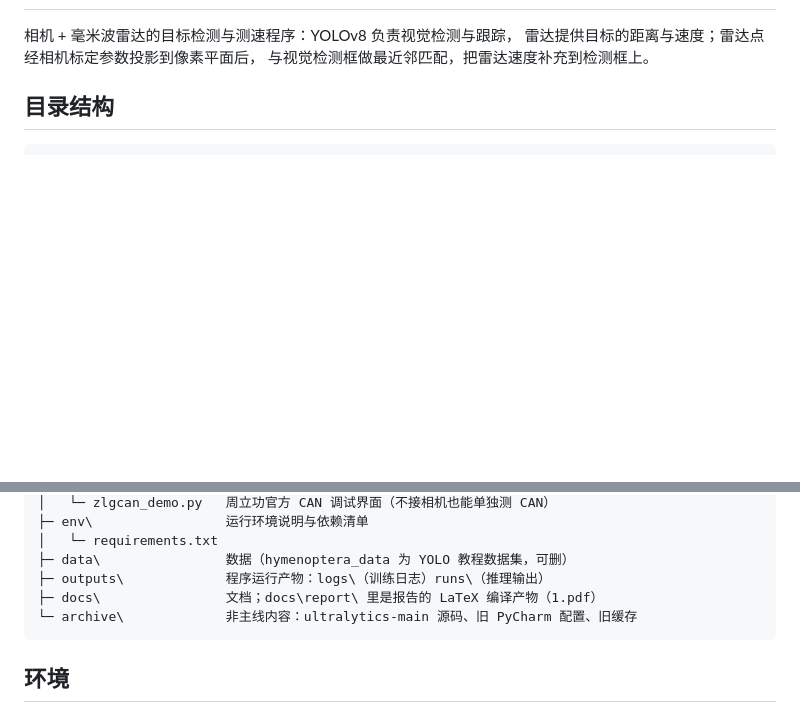
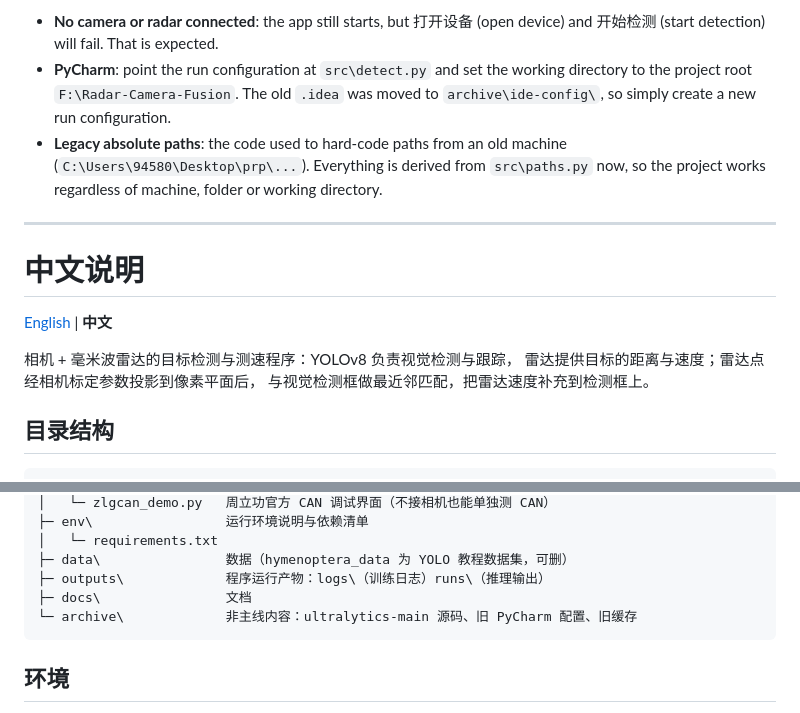
Before and after one commit to choppa129/Radar-Camera-Fusion, a Markdown page: README.md, 2 parts joined by grey strips. GitHub-like rendering; blank space fills up the shorter version.

````diff
--- a/README.md
+++ b/README.md
@@ -2,3 +87,17 @@
+- **No camera or radar connected**: the app still starts, but 打开设备 (open device) and
+  开始检测 (start detection) will fail. That is expected.
+- **PyCharm**: point the run configuration at `src\detect.py` and set the working directory
+  to the project root `F:\Radar-Camera-Fusion`. The old `.idea` was moved to
+  `archive\ide-config\`, so simply create a new run configuration.
+- **Legacy absolute paths**: the code used to hard-code paths from an old machine
+  (`C:\Users\94580\Desktop\prp\...`). Everything is derived from `src\paths.py` now, so the
+  project works regardless of machine, folder or working directory.
+
+---
+
+# 中文说明
+
+[English](#radar-camera-fusion) | **中文**
 
 相机 + 毫米波雷达的目标检测与测速程序：YOLOv8 负责视觉检测与跟踪，
 雷达提供目标的距离与速度；雷达点经相机标定参数投影到像素平面后，
@@ -32,7 +131,7 @@ F:\Radar-Camera-Fusion\
 │   └─ requirements.txt
 ├─ data\                数据（hymenoptera_data 为 YOLO 教程数据集，可删）
 ├─ outputs\             程序运行产物：logs\（训练日志）runs\（推理输出）
-├─ docs\                文档；docs\report\ 里是报告的 LaTeX 编译产物（1.pdf）
+├─ docs\                文档
 └─ archive\             非主线内容：ultralytics-main 源码、旧 PyCharm 配置、旧缓存
 ```
 
````
Also changed, not shown: other parts of README.md (+86 -1 lines).
